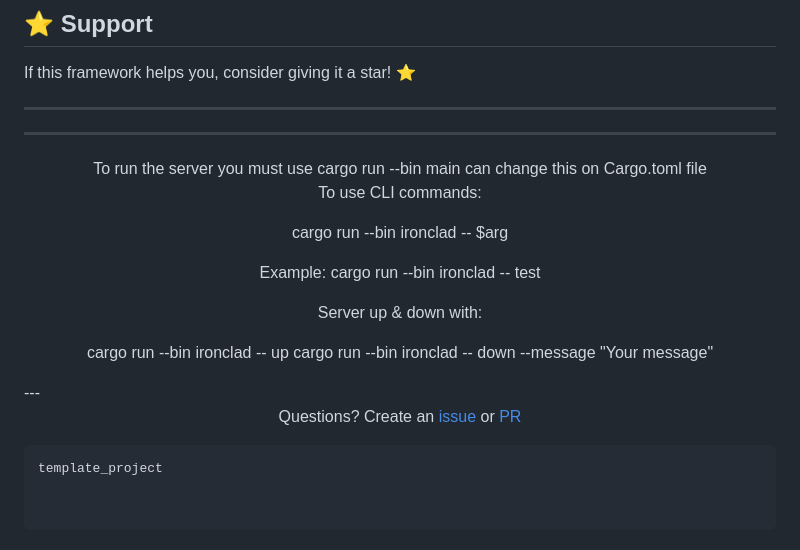
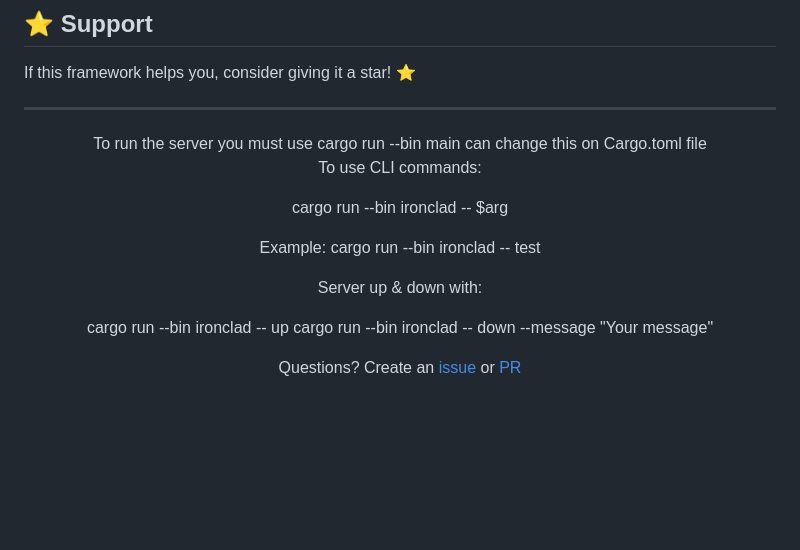
Before and after one commit to Vicente-Alejandro/Rust-Ironclad, a Markdown page: README.md, the part around the change. Rendered like a GitHub page; blank space fills up the shorter version.

````diff
--- a/README.md
+++ b/README.md
@@ -389,7 +389,6 @@ If this framework helps you, consider giving it a star! ⭐
 
 ---
 
----
 <div align="center">
 To run the server you must use cargo run --bin main
 can change this on Cargo.toml file
@@ -406,17 +405,9 @@ Server up & down with:
 cargo run --bin ironclad -- up
 cargo run --bin ironclad -- down --message "Your message"
 </div>
----
 
 <div align="center">
 
 Questions? Create an [issue](https://github.com/Vicente-Alejandro/Rust-Ironclad/issues) or [PR](https://github.com/Vicente-Alejandro/Rust-Ironclad/pulls)
 
 </div>
-
-
-```
-template_project
-
-
-```
````
